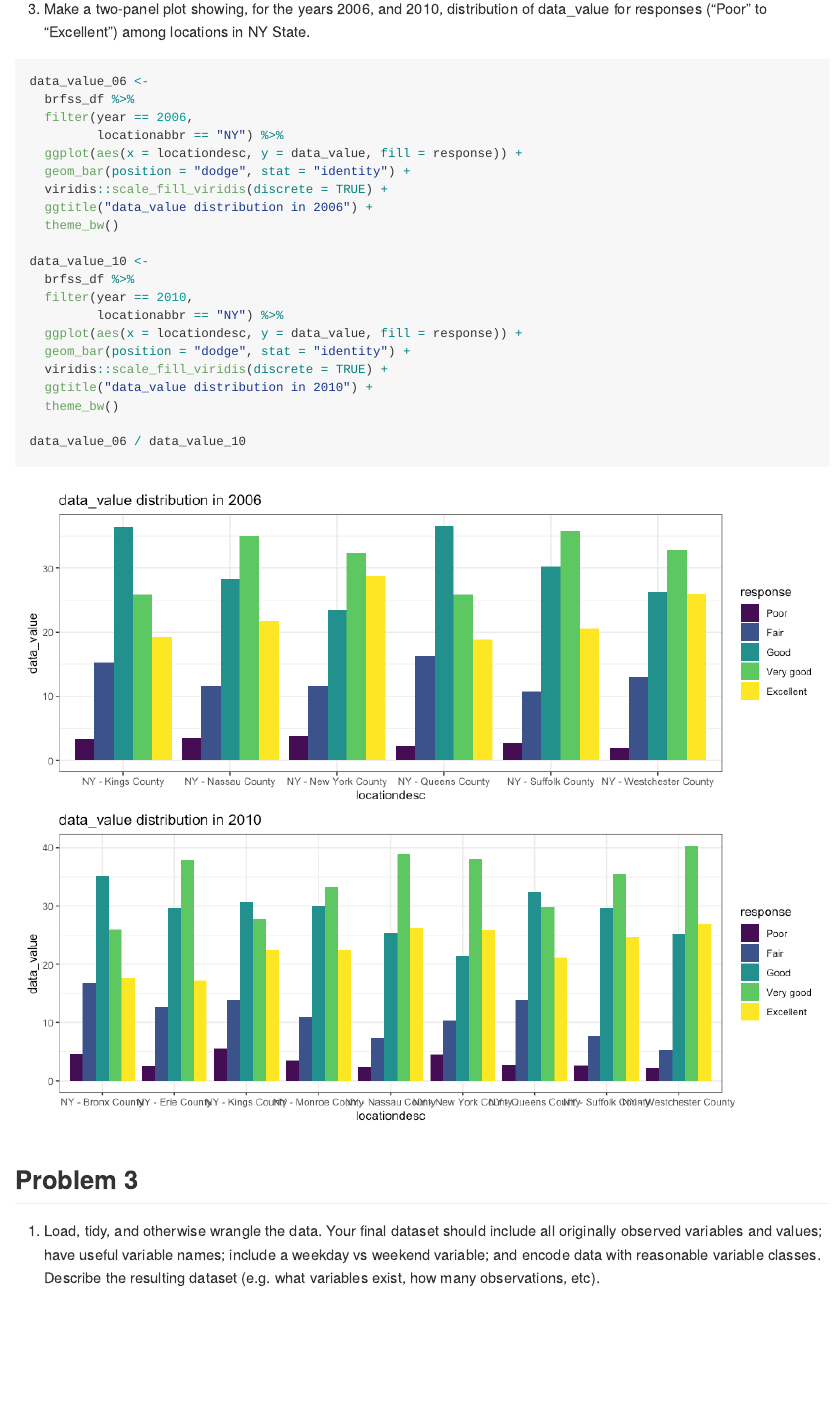
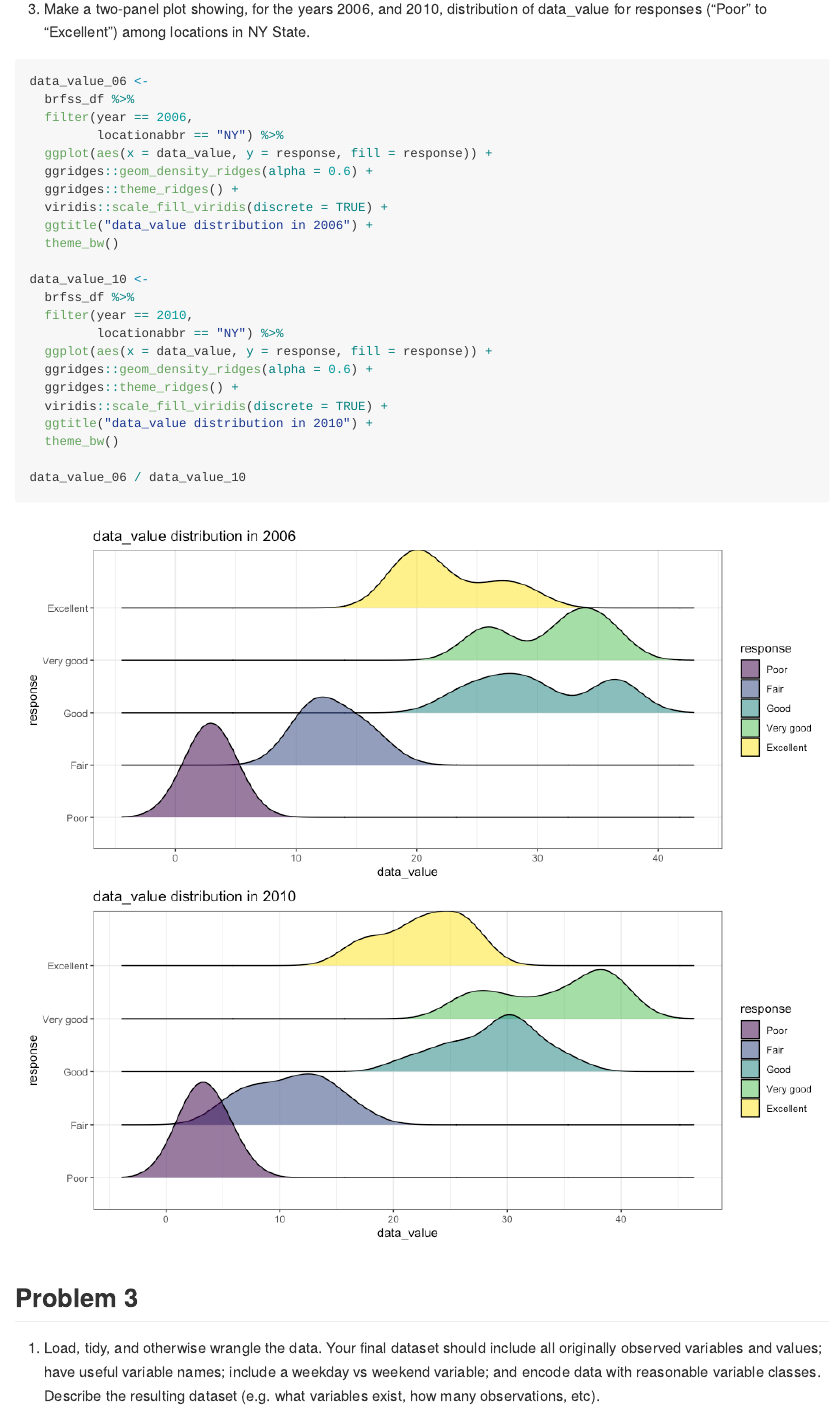
Before and after one commit to Hyuvo/p8105_hw3_Congyang, an R Markdown document (P8105_hw3_cx2257.Rmd): the page in a window 1100 px wide, from 5540 px down. The pictures show the output file P8105_hw3_cx2257.md that the author committed with the source, drawn offline in the style of GitHub; long lines of code are wrapped.

Commit message:
update the distribution plot in problem 2

````diff
--- a/P8105_hw3_cx2257.Rmd
+++ b/P8105_hw3_cx2257.Rmd
@@ -153,13 +153,14 @@ excellent_df %>%
 
 3. Make a two-panel plot showing, for the years 2006, and 2010, distribution of data_value for responses (“Poor” to “Excellent”) among locations in NY State.
 
-```{r echo=TRUE, fig.height=8, fig.width=10, message=FALSE, warning=FALSE, paged.print=FALSE}
+```{r echo=TRUE, fig.height=9, fig.width=10, message=FALSE, warning=FALSE, paged.print=FALSE}
 data_value_06 <-
   brfss_df %>%
   filter(year == 2006,
          locationabbr == "NY") %>%
-  ggplot(aes(x = locationdesc, y = data_value, fill = response)) +
-  geom_bar(position = "dodge", stat = "identity") +
+  ggplot(aes(x = data_value, y = response, fill = response)) +
+  ggridges::geom_density_ridges(alpha = 0.6) +
+  ggridges::theme_ridges() +
   viridis::scale_fill_viridis(discrete = TRUE) +
   ggtitle("data_value distribution in 2006") +
   theme_bw()
@@ -168,8 +169,9 @@ data_value_10 <-
   brfss_df %>%
   filter(year == 2010,
          locationabbr == "NY") %>%
-  ggplot(aes(x = locationdesc, y = data_value, fill = response)) +
-  geom_bar(position = "dodge", stat = "identity") +
+  ggplot(aes(x = data_value, y = response, fill = response)) +
+  ggridges::geom_density_ridges(alpha = 0.6) +
+  ggridges::theme_ridges() +
   viridis::scale_fill_viridis(discrete = TRUE) +
   ggtitle("data_value distribution in 2010") +
   theme_bw()
````
Also changed, not shown: P8105_hw3_cx2257.md, P8105_hw3_cx2257_files/figure-gfm/unnamed-chunk-13-1.png.
